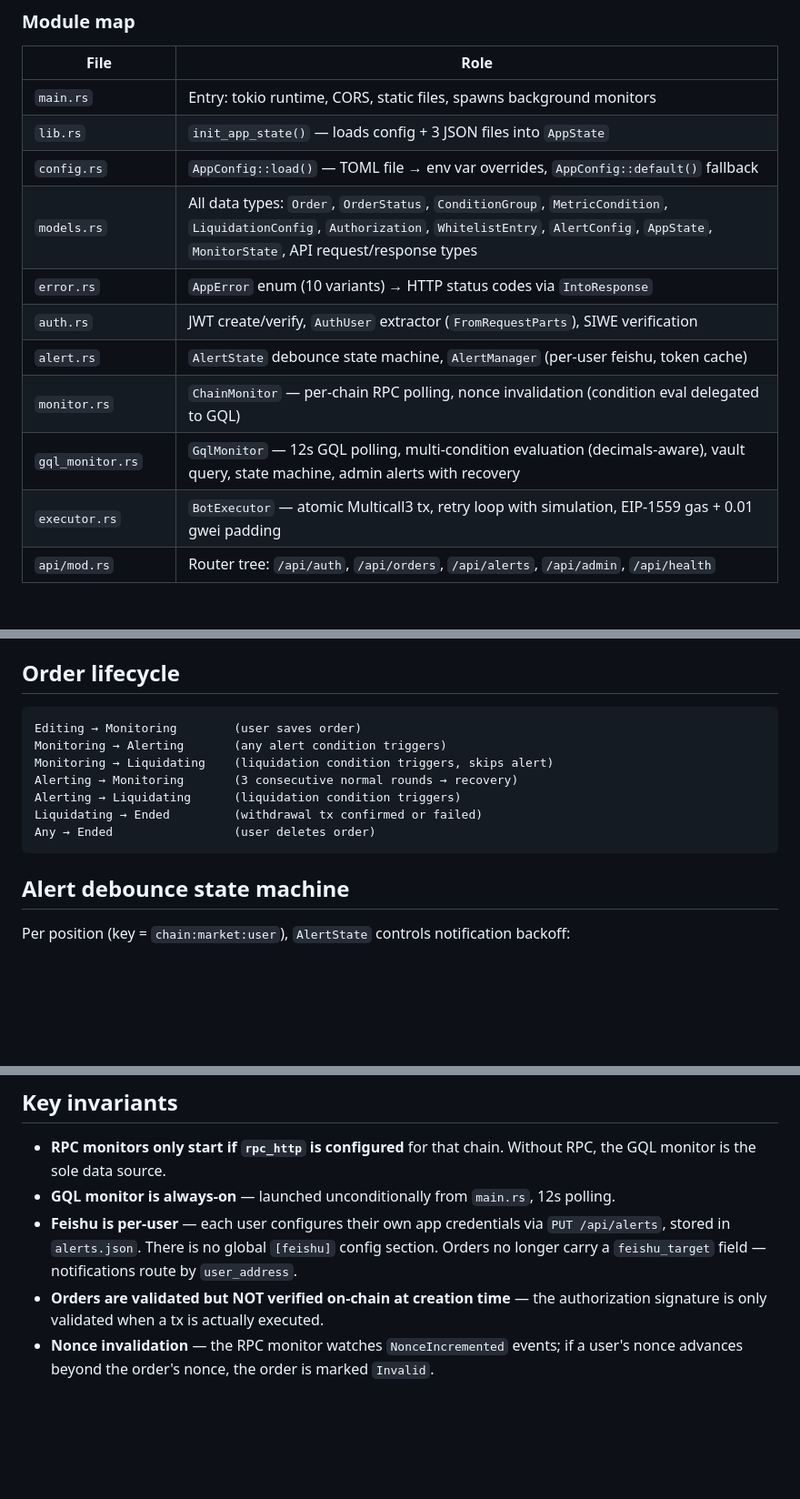
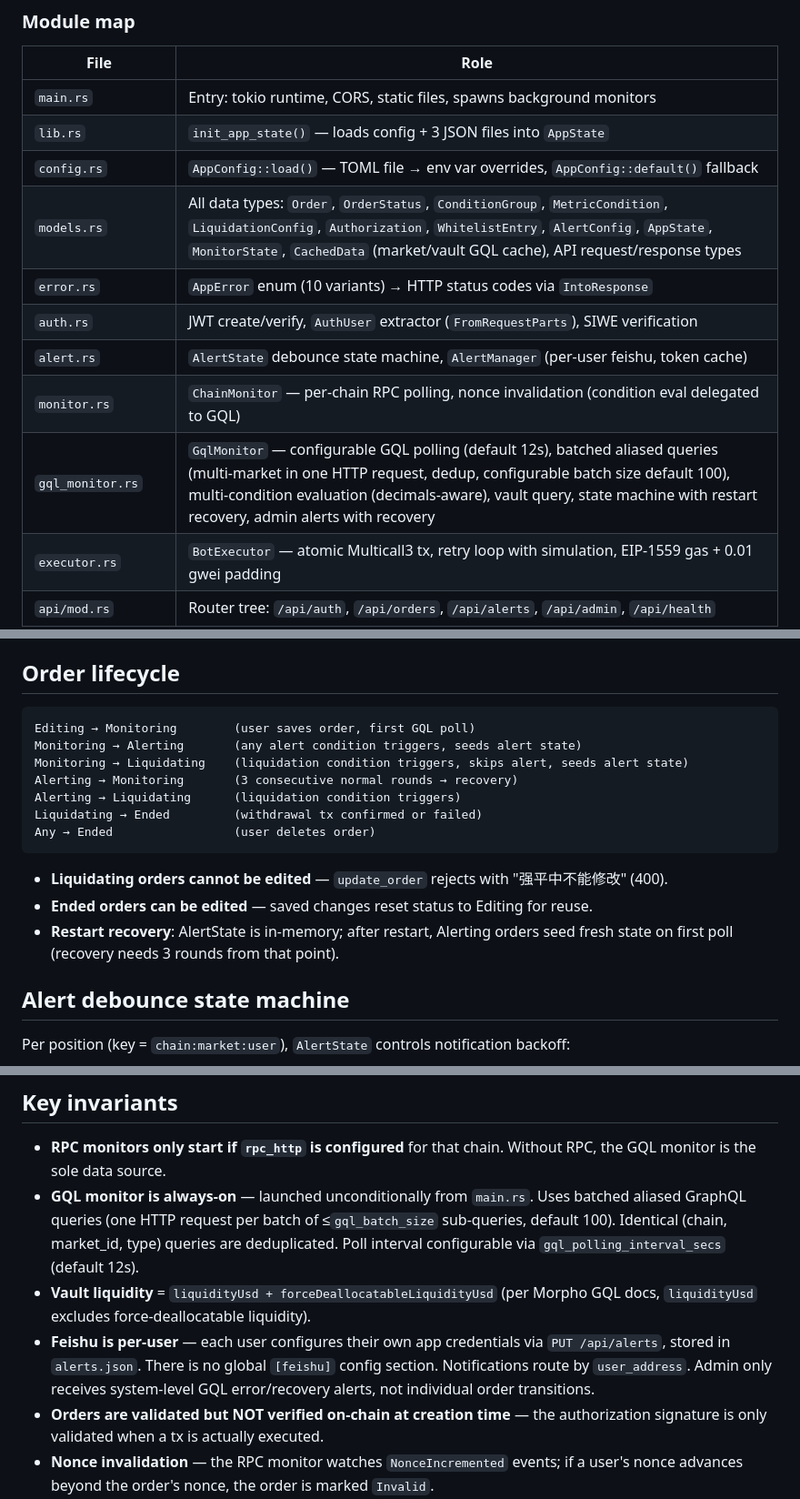
Before and after one commit to hexiaoyuan/morpho_monitor, a Markdown page: CLAUDE.md, 3 parts joined by grey strips. Shown at 91% size. GitHub-like rendering; blank space fills up the shorter version.

Commit message:
docs: update CLAUDE.md for GQL batching, restart recovery, vault liquidity
- GqlMonitor: batched aliased queries, configurable polling/batch_size
- Order lifecycle: Liquidating reject, Ended reuse, restart seed recovery
- New config fields: gql_polling_interval_secs, gql_batch_size
- Vault liquidity = liquidityUsd + forceDeallocatableLiquidityUsd
- Notification: admin only gets system-level GQL alerts
- AlertState: last_alert_at reset on recovery
- AppState: add market_cache

````diff
--- a/CLAUDE.md
+++ b/CLAUDE.md
@@ -41,12 +41,12 @@ Request flow:
 | `main.rs` | Entry: tokio runtime, CORS, static files, spawns background monitors |
 | `lib.rs` | `init_app_state()` — loads config + 3 JSON files into `AppState` |
 | `config.rs` | `AppConfig::load()` — TOML file → env var overrides, `AppConfig::default()` fallback |
-| `models.rs` | All data types: `Order`, `OrderStatus`, `ConditionGroup`, `MetricCondition`, `LiquidationConfig`, `Authorization`, `WhitelistEntry`, `AlertConfig`, `AppState`, `MonitorState`, API request/response types |
+| `models.rs` | All data types: `Order`, `OrderStatus`, `ConditionGroup`, `MetricCondition`, `LiquidationConfig`, `Authorization`, `WhitelistEntry`, `AlertConfig`, `AppState`, `MonitorState`, `CachedData` (market/vault GQL cache), API request/response types |
 | `error.rs` | `AppError` enum (10 variants) → HTTP status codes via `IntoResponse` |
 | `auth.rs` | JWT create/verify, `AuthUser` extractor (`FromRequestParts`), SIWE verification |
 | `alert.rs` | `AlertState` debounce state machine, `AlertManager` (per-user feishu, token cache) |
 | `monitor.rs` | `ChainMonitor` — per-chain RPC polling, nonce invalidation (condition eval delegated to GQL) |
-| `gql_monitor.rs` | `GqlMonitor` — 12s GQL polling, multi-condition evaluation (decimals-aware), vault query, state machine, admin alerts with recovery |
+| `gql_monitor.rs` | `GqlMonitor` — configurable GQL polling (default 12s), batched aliased queries (multi-market in one HTTP request, dedup, configurable batch size default 100), multi-condition evaluation (decimals-aware), vault query, state machine with restart recovery, admin alerts with recovery |
 | `executor.rs` | `BotExecutor` — atomic Multicall3 tx, retry loop with simulation, EIP-1559 gas + 0.01 gwei padding |
 | `api/mod.rs` | Router tree: `/api/auth`, `/api/orders`, `/api/alerts`, `/api/admin`, `/api/health` |
 | `api/auth.rs` | `GET /nonce`, `POST /login` |
@@ -104,14 +106,18 @@ POST /api/auth/login {message, signature}
 ## Order lifecycle
 
 ```
-Editing → Monitoring        (user saves order)
-Monitoring → Alerting       (any alert condition triggers)
-Monitoring → Liquidating    (liquidation condition triggers, skips alert)
+Editing → Monitoring        (user saves order, first GQL poll)
+Monitoring → Alerting       (any alert condition triggers, seeds alert state)
+Monitoring → Liquidating    (liquidation condition triggers, skips alert, seeds alert state)
 Alerting → Monitoring       (3 consecutive normal rounds → recovery)
 Alerting → Liquidating      (liquidation condition triggers)
 Liquidating → Ended         (withdrawal tx confirmed or failed)
 Any → Ended                 (user deletes order)
 ```
+
+- **Liquidating orders cannot be edited** — `update_order` rejects with "强平中不能修改" (400).
+- **Ended orders can be edited** — saved changes reset status to Editing for reuse.
+- **Restart recovery**: AlertState is in-memory; after restart, Alerting orders seed fresh state on first poll (recovery needs 3 rounds from that point).
 
 ## Alert debounce state machine
 
@@ -153,8 +159,9 @@ Source: `monitor.rs:morpho_address()` and `executor.rs:BotExecutor::MULTICALL3`.
 ## Key invariants
 
 - **RPC monitors only start if `rpc_http` is configured** for that chain. Without RPC, the GQL monitor is the sole data source.
-- **GQL monitor is always-on** — launched unconditionally from `main.rs`, 12s polling.
-- **Feishu is per-user** — each user configures their own app credentials via `PUT /api/alerts`, stored in `alerts.json`. There is no global `[feishu]` config section. Orders no longer carry a `feishu_target` field — notifications route by `user_address`.
+- **GQL monitor is always-on** — launched unconditionally from `main.rs`. Uses batched aliased GraphQL queries (one HTTP request per batch of ≤`gql_batch_size` sub-queries, default 100). Identical (chain, market_id, type) queries are deduplicated. Poll interval configurable via `gql_polling_interval_secs` (default 12s).
+- **Vault liquidity** = `liquidityUsd + forceDeallocatableLiquidityUsd` (per Morpho GQL docs, `liquidityUsd` excludes force-deallocatable liquidity).
+- **Feishu is per-user** — each user configures their own app credentials via `PUT /api/alerts`, stored in `alerts.json`. There is no global `[feishu]` config section. Notifications route by `user_address`. Admin only receives system-level GQL error/recovery alerts, not individual order transitions.
 - **Orders are validated but NOT verified on-chain at creation time** — the authorization signature is only validated when a tx is actually executed.
 - **Nonce invalidation** — the RPC monitor watches `NonceIncremented` events; if a user's nonce advances beyond the order's nonce, the order is marked `Invalid`.
 - **User addresses are always lowercase** — normalized at login and whitelist entry points.
````
Also changed, not shown: other parts of CLAUDE.md (+3 -1 lines).
